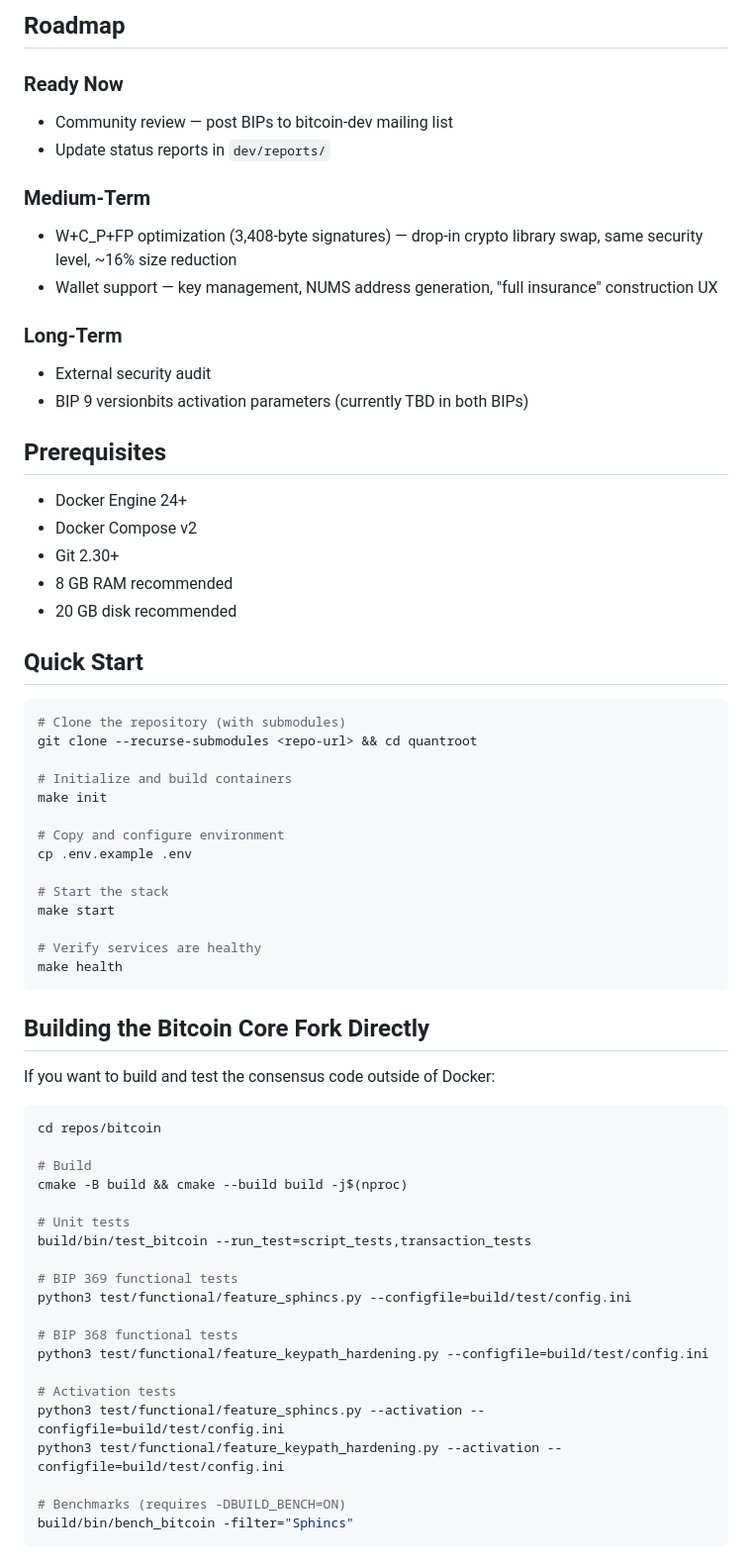
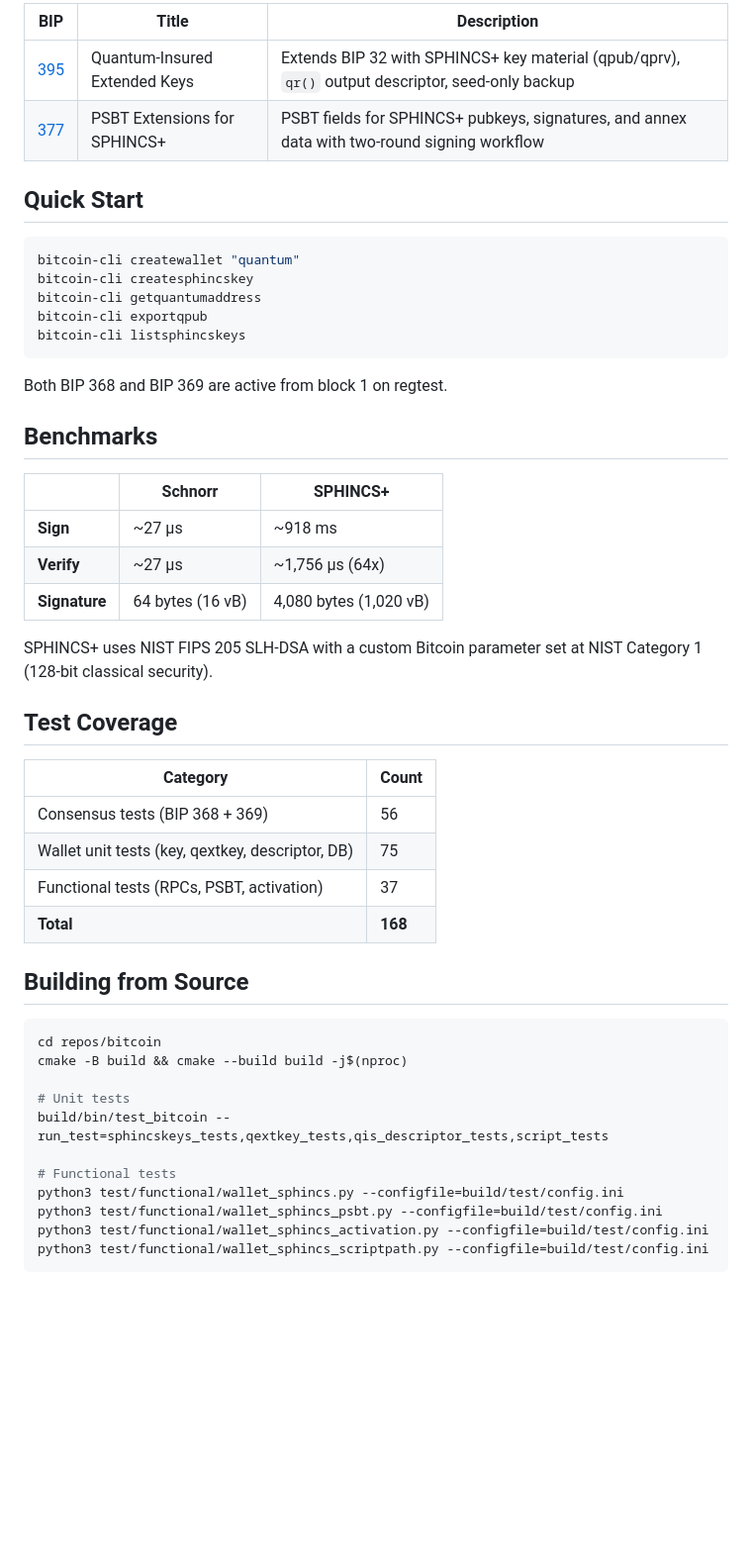
Before and after one commit to cmdruid/quantroot, a Markdown page: README.md, the part around one of its changes. Shown at 99% size. Rendered like a GitHub page; blank space fills up the shorter version.

Commit message:
doc: rewrite README to introduce the Quantroot project

````diff
--- a/README.md
+++ b/README.md
@@ -60,69 +29,51 @@ Both BIPs are **implemented as proof-of-concept** on a Bitcoin Core fork with:
-## Roadmap
-
-### Ready Now
-- Community review — post BIPs to bitcoin-dev mailing list
-- Update status reports in `dev/reports/`
-
-### Medium-Term
-- W+C_P+FP optimization (3,408-byte signatures) — drop-in crypto library swap,
-  same security level, ~16% size reduction
-- Wallet support — key management, NUMS address generation, "full insurance"
-  construction UX
-
-### Long-Term
-- External security audit
-- BIP 9 versionbits activation parameters (currently TBD in both BIPs)
-
-## Prerequisites
-
-- Docker Engine 24+
-- Docker Compose v2
-- Git 2.30+
-- 8 GB RAM recommended
-- 20 GB disk recommended
+| BIP | Title | Description |
+|-----|-------|-------------|
+| [395](repos/bips/bip-0395.mediawiki) | Quantum-Insured Extended Keys | Extends BIP 32 with SPHINCS+ key material (qpub/qprv), `qr()` output descriptor, seed-only backup |
+| [377](repos/bips/bip-0377.mediawiki) | PSBT Extensions for SPHINCS+ | PSBT fields for SPHINCS+ pubkeys, signatures, and annex data with two-round signing workflow |
 
 ## Quick Start
 
 ```bash
-# Clone the repository (with submodules)
-git clone --recurse-submodules <repo-url> && cd quantroot
-
-# Initialize and build containers
-make init
-
-# Copy and configure environment
-cp .env.example .env
-
-# Start the stack
-make start
-
-# Verify services are healthy
-make health
+bitcoin-cli createwallet "quantum"
+bitcoin-cli createsphincskey
+bitcoin-cli getquantumaddress
+bitcoin-cli exportqpub
+bitcoin-cli listsphincskeys
 ```
 
-## Building the Bitcoin Core Fork Directly
+Both BIP 368 and BIP 369 are active from block 1 on regtest.
 
-If you want to build and test the consensus code outside of Docker:
+## Benchmarks
+
+| | Schnorr | SPHINCS+ |
+|---|---------|----------|
+| **Sign** | ~27 µs | ~918 ms |
+| **Verify** | ~27 µs | ~1,756 µs (64x) |
+| **Signature** | 64 bytes (16 vB) | 4,080 bytes (1,020 vB) |
+
+SPHINCS+ uses NIST FIPS 205 SLH-DSA with a custom Bitcoin parameter set at NIST Category 1 (128-bit classical security).
+
+## Test Coverage
+
+| Category | Count |
+|----------|-------|
+| Consensus tests (BIP 368 + 369) | 56 |
+| Wallet unit tests (key, qextkey, descriptor, DB) | 75 |
+| Functional tests (RPCs, PSBT, activation) | 37 |
+| **Total** | **168** |
+
+## Building from Source
 
 ```bash
 cd repos/bitcoin
-
-# Build
 cmake -B build && cmake --build build -j$(nproc)
 
 # Unit tests
-build/bin/test_bitcoin --run_test=script_tests,transaction_tests
+build/bin/test_bitcoin --run_test=sphincskeys_tests,qextkey_tests,qis_descriptor_tests,script_tests
 
-# BIP 369 functional tests
-python3 test/functional/feature_sphincs.py --configfile=build/test/config.ini
-
-# BIP 368 functional tests
-python3 test/functional/feature_keypath_hardening.py --configfile=build/test/config.ini
-
-# Activation tests
-python3 test/functional/feature_sphincs.py --activation --configfile=build/test/config.ini
-python3 test/functional/feature_keypath_hardening.py --activation --configfile=build/test/config.ini
-
-# Benchmarks (requires -DBUILD_BENCH=ON)
-build/bin/bench_bitcoin -filter="Sphincs"
+# Functional tests
+python3 test/functional/wallet_sphincs.py --configfile=build/test/config.ini
+python3 test/functional/wallet_sphincs_psbt.py --configfile=build/test/config.ini
+python3 test/functional/wallet_sphincs_activation.py --configfile=build/test/config.ini
+python3 test/functional/wallet_sphincs_scriptpath.py --configfile=build/test/config.ini
 ```
````
Also changed, not shown: other parts of README.md (+21 -82 lines).
